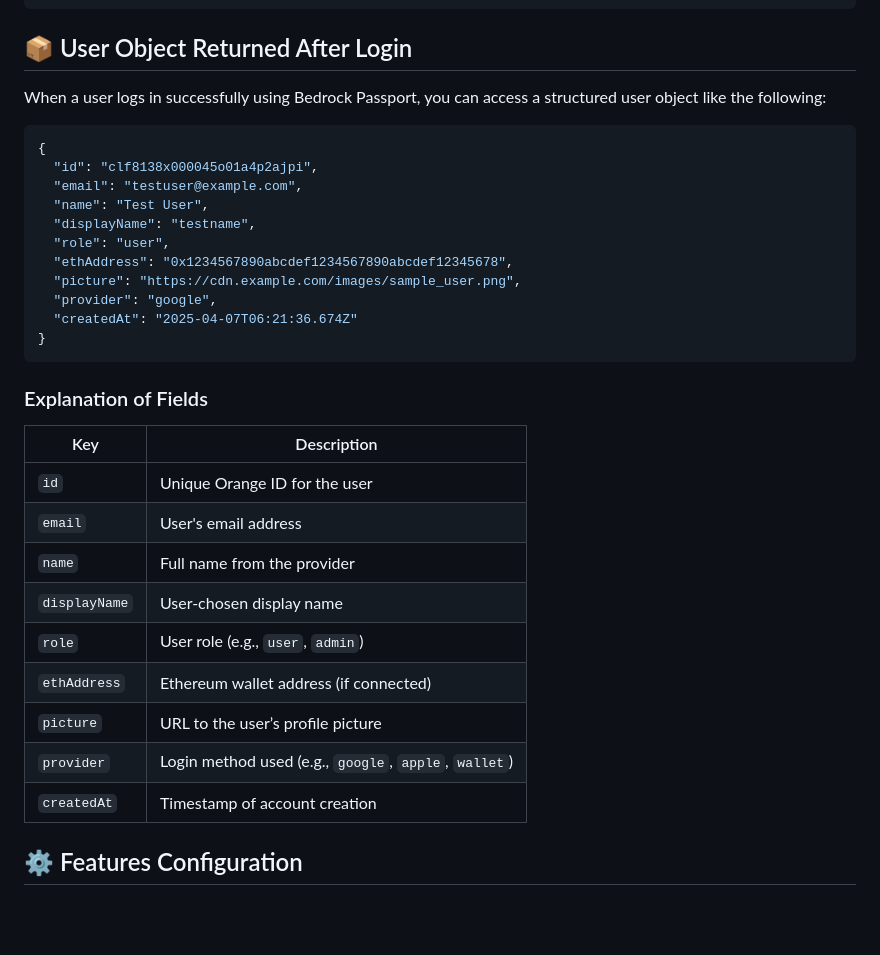
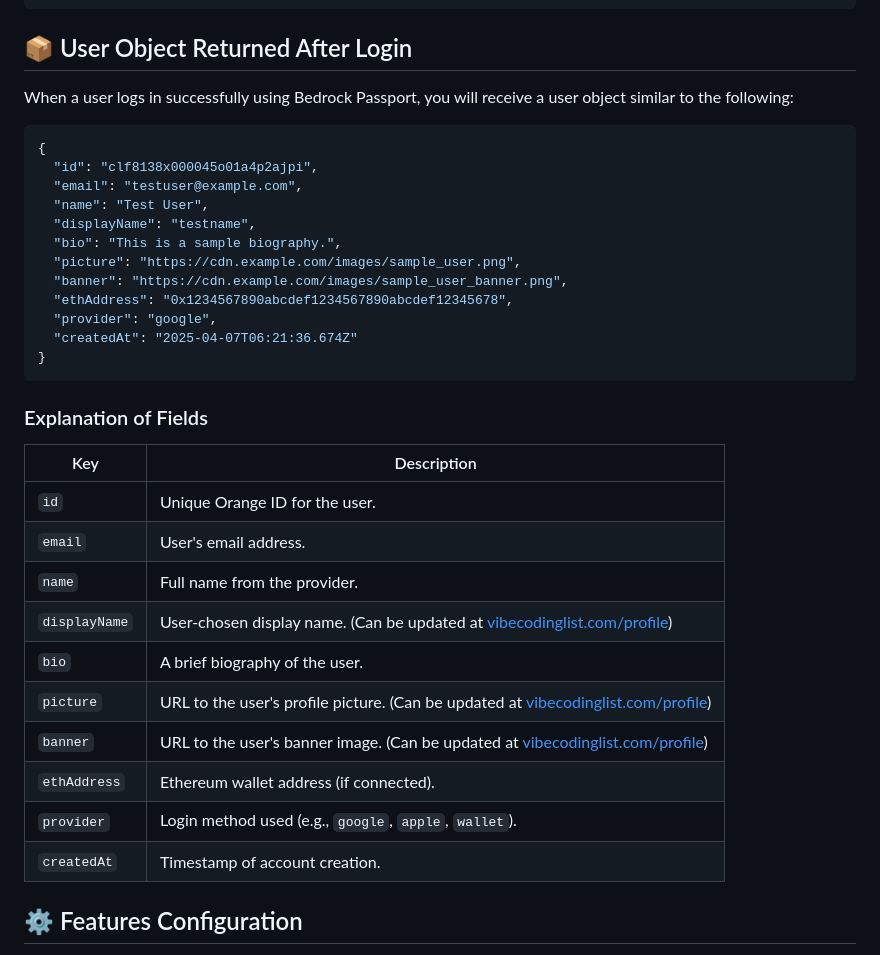
Before and after one commit to Bedrock-Org/bedrock-passport-html-example, a Markdown page: README.MD, the part around the change. Drawn GitHub-style; blank space fills up the shorter version.

````diff
--- a/README.MD
+++ b/README.MD
@@ -250,7 +250,7 @@ When a user completes authentication, they will be redirected back to your site
 
 ## 📦 User Object Returned After Login
 
-When a user logs in successfully using Bedrock Passport, you can access a structured user object like the following:
+When a user logs in successfully using Bedrock Passport, you will receive a user object similar to the following:
 
 ```json
 {
@@ -258,9 +258,10 @@ When a user logs in successfully using Bedrock Passport, you can access a struct
   "email": "testuser@example.com",
   "name": "Test User",
   "displayName": "testname",
-  "role": "user",
+  "bio": "This is a sample biography.",
+  "picture": "https://cdn.example.com/images/sample_user.png",
+  "banner": "https://cdn.example.com/images/sample_user_banner.png",
   "ethAddress": "0x1234567890abcdef1234567890abcdef12345678",
-  "picture": "https://cdn.example.com/images/sample_user.png",
   "provider": "google",
   "createdAt": "2025-04-07T06:21:36.674Z"
 }
@@ -268,17 +269,19 @@ When a user logs in successfully using Bedrock Passport, you can access a struct
 
 ### Explanation of Fields
 
-| Key           | Description                                                 |
-|---------------|-------------------------------------------------------------|
-| `id`          | Unique Orange ID for the user                               |
-| `email`       | User's email address                                         |
-| `name`        | Full name from the provider                                  |
-| `displayName` | User-chosen display name                                       |
-| `role`        | User role (e.g., `user`, `admin`)                            |
-| `ethAddress`  | Ethereum wallet address (if connected)                       |
-| `picture`     | URL to the user’s profile picture                            |
-| `provider`    | Login method used (e.g., `google`, `apple`, `wallet`)        |
-| `createdAt`   | Timestamp of account creation                                |
+| Key           | Description                                                                                                                      |
+|---------------|----------------------------------------------------------------------------------------------------------------------------------|
+| `id`          | Unique Orange ID for the user.                                                                                                   |
+| `email`       | User's email address.                                                                                                            |
+| `name`        | Full name from the provider.                                                                                                     |
+| `displayName` | User-chosen display name. (Can be updated at [vibecodinglist.com/profile](https://vibecodinglist.com/profile))                     |
+| `bio`         | A brief biography of the user.                                                                                                   |
+| `picture`     | URL to the user's profile picture. (Can be updated at [vibecodinglist.com/profile](https://vibecodinglist.com/profile))             |
+| `banner`      | URL to the user's banner image. (Can be updated at [vibecodinglist.com/profile](https://vibecodinglist.com/profile))                |
+| `ethAddress`  | Ethereum wallet address (if connected).                                                                                          |
+| `provider`    | Login method used (e.g., `google`, `apple`, `wallet`).                                                                           |
+| `createdAt`   | Timestamp of account creation.                                                                                                   |
+
 
 ## ⚙️ Features Configuration
 
````
